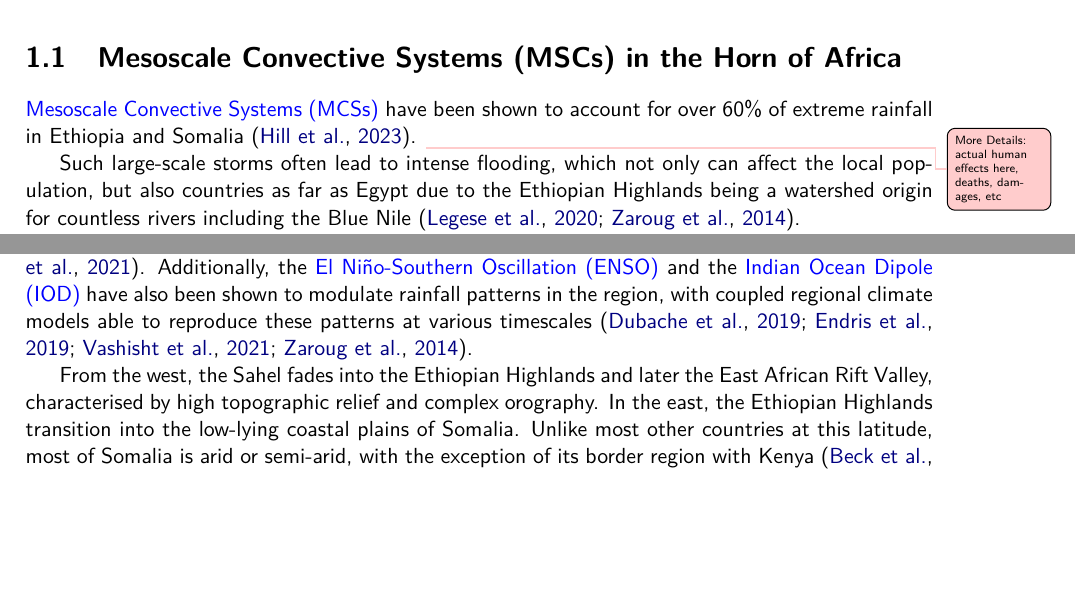
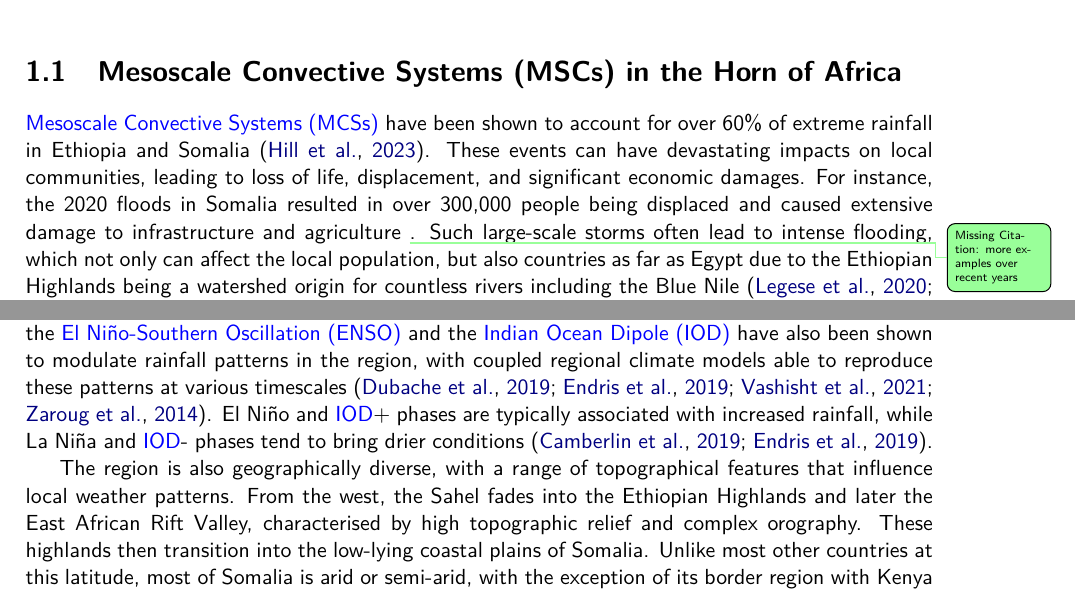
Before and after one commit to seangtkelley/uor-msc-dissertation-xai-african-storms, a LaTeX thesis (report/thesis.tex, which reads report/chapters/introduction.tex): two parts of page 11 of 32, joined at a grey line, cut so that both start at the same text, the shorter picture padded with empty space. Compiled offline with pdfLaTeX.

Commit message:
mcs in horn intro paragraphs

```diff
--- a/report/chapters/introduction.tex
+++ b/report/chapters/introduction.tex
@@ -3,17 +3,11 @@
 
 \section{Mesoscale Convective Systems (MSCs) in the Horn of Africa}
 
-\acrfullpl{mcs} have been shown to account for over 60\% of extreme rainfall in Ethiopia and Somalia \citep{Hill2023}. \explainindetail{actual human effects here, deaths, damages, etc}
+\acrfullpl{mcs} have been shown to account for over 60\% of extreme rainfall in Ethiopia and Somalia \citep{Hill2023}. These events can have devastating impacts on local communities, leading to loss of life, displacement, and significant economic damages. For instance, the 2020 floods in Somalia resulted in over 300,000 people being displaced and caused extensive damage to infrastructure and agriculture \insertref{more examples over recent years}. Such large-scale storms often lead to intense flooding, which not only can affect the local population, but also countries as far as Egypt due to the Ethiopian Highlands being a watershed origin for countless rivers including the Blue Nile \citep{Legese2020,Zaroug2014}. Climate change will also play a major role in altering the frequency and intensity of these storms \citep{Endris2019,Das2016}. Thus, the importance of understanding the factors which contribute to the intensification and propagation of \acrshortpl{mcs} in this region cannot be overstated.
 
-Such large-scale storms often lead to intense flooding, which not only can affect the local population, but also countries as far as Egypt due to the Ethiopian Highlands being a watershed origin for countless rivers including the Blue Nile \citep{Legese2020,Zaroug2014}.
+The Horn of Africa has a unique confluence of large-scale climatic variability that affect \acrshort{mcs} development. In contrast to Sub-Saharan West Africa, the \acrfull{itcz} passes over the Horn of Africa twice per year providing the foundation for two distinct rainy seasons. \citep{Palmer2023,Tefera2025}. The \acrfull{mjo} is a dominant in driving intra-seasonal variability, with its active phases coincide with increased convection and extreme rainfall events \citep{Camberlin2019,Ochieng2023,Pohl2006}. The \acrfull{tej} is another key feature enhancing vertical wind shear which can both facilitate or hinder \acrshort{mcs} development \citep{Farnsworth2011,Vashisht2021}. Additionally, the \acrfull{enso} and the \acrfull{iod} have also been shown to modulate rainfall patterns in the region, with coupled regional climate models able to reproduce these patterns at various timescales \citep{Dubache2019,Endris2019,Vashisht2021,Zaroug2014}. El Niño and \acrshort{iod}+ phases are typically associated with increased rainfall, while La Niña and \acrshort{iod}- phases tend to bring drier conditions \citep{Camberlin2019,Endris2019}.
 
-Thus, the importance of understanding these storms, predicting their behaviour, and anticipating their effects cannot be overstated.
-
-% The Horn of Africa is a region with unique large-scale climatic variability and complex topography that affect \acrshort{mcs} development.
-
-In contrast to Sub-Saharan West Africa, the \acrfull{itcz} passes over the Horn of Africa twice per year providing two distinct rainy seasons, one short and one long \citep{Palmer2023,Tefera2025}. The \acrfull{mjo} is a dominant intra-seasonal factor which modulates rainfall in the tropics and in East Africa, its active phases coincide with increased convection and extreme rainfall events \citep{Camberlin2019,Ochieng2023,Pohl2006}.  The \acrfull{tej} is another key feature enhancing vertical wind shear which can both facilitate or hinder \acrshort{mcs} development \citep{Farnsworth2011,Vashisht2021}. Additionally, the \acrfull{enso} and the \acrfull{iod} have also been shown to modulate rainfall patterns in the region, with coupled regional climate models able to reproduce these patterns at various timescales \citep{Dubache2019,Endris2019,Vashisht2021,Zaroug2014}.
-
-From the west, the Sahel fades into the Ethiopian Highlands and later the East African Rift Valley, characterised by high topographic relief and complex orography. In the east, the Ethiopian Highlands transition into the low-lying coastal plains of Somalia. Unlike most other countries at this latitude, most of Somalia is arid or semi-arid, with the exception of its border region with Kenya \citep{Beck2023}. This contrast in geography is reflected in storm development and precipitation patterns. The mountains of Ethiopia dominate local convective processes \citep{Negash2024} while the low-lying areas on the south-eastern coast of the region are not nearly as conducive to \acrshort{mcs} development and thus are much more susceptible to storm patterns over the Indian Ocean and the Gulf of Aden \citep{Camberlin2024}. The combination of land surface temperature and soil moisture also impact the storm development and intensification. Notably, multiple studies over distinct regions have demonstrated that strong soil moisture gradients can intensify convection \citep{Barton2021,Klein2020,Taylor2017}. These processes are likewise relevant to the Horn of Africa, especially in transitional climates bridging arid and humid zones. Large-scale \glspl{teleconnection} also play a major role in governing \acrshort{mcs} activity in this region.
+The region is also geographically diverse, with a range of topographical features that influence local weather patterns. From the west, the Sahel fades into the Ethiopian Highlands and later the East African Rift Valley, characterised by high topographic relief and complex orography. These highlands then transition into the low-lying coastal plains of Somalia. Unlike most other countries at this latitude, most of Somalia is arid or semi-arid, with the exception of its border region with Kenya \citep{Beck2023}. This contrast in geography is reflected in storm development and precipitation patterns. The mountains of Ethiopia dominate local convective processes while the low-lying areas on the south-eastern coast of the region are not nearly as conducive to \acrshort{mcs} development \citep{Negash2024,Camberlin2024}. Thus, the coast is much more susceptible to storm patterns over the Indian Ocean and the Gulf of Aden \citep{Camberlin2024}. The combination of land surface temperature and soil moisture also impact the storm development and intensification. Notably, multiple studies over distinct regions have demonstrated that strong soil moisture gradients can intensify convection \citep{Barton2021,Klein2020,Taylor2017}. These processes are likewise relevant to the Horn of Africa, especially in transitional climates bridging arid and humid zones. Large-scale \glspl{teleconnection} also play a major role in governing \acrshort{mcs} activity in this region.
 
 % new paragraph
 The primary challenge in this regard is the traditional \acrfull{nwp} models do not resolve convective processes on a scale small enough to accurately predict the behaviour of \acrshortpl{mcs}. \explainindetail{biases over land, at night vs day, underestimate precipitation}
```
Also changed, not shown: report/wordcount.tex (+1 -1 lines).
